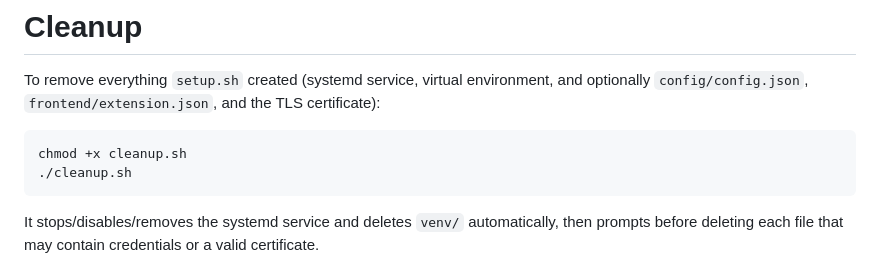
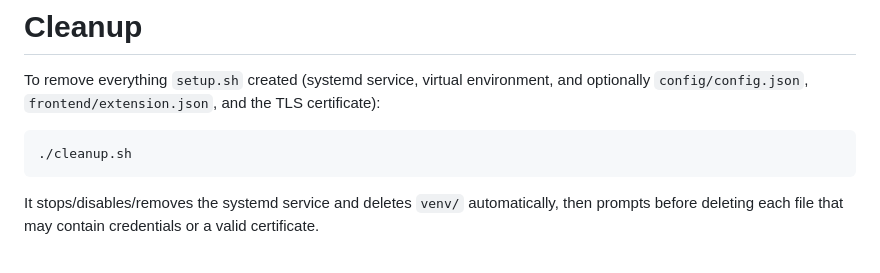
Before and after one commit to OrgCPLabSwitzerland/sase-private-access-policy-sync, a Markdown page: README.md, the part around the change. Drawn GitHub-style.

Commit message:
Drop redundant chmod +x for tracked-executable cleanup.sh

````diff
--- a/README.md
+++ b/README.md
@@ -224,7 +224,6 @@ sudo ./setup.sh
 To remove everything `setup.sh` created (systemd service, virtual environment, and optionally `config/config.json`, `frontend/extension.json`, and the TLS certificate):
 
 ```bash id="cln9aa"
-chmod +x cleanup.sh
 ./cleanup.sh
 ```
 
````
